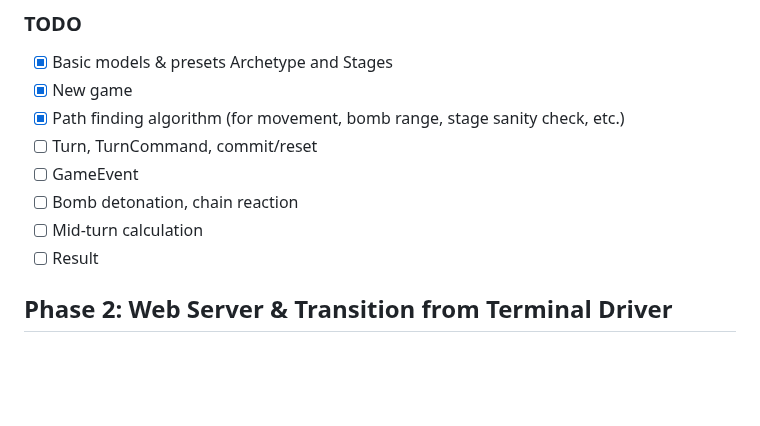
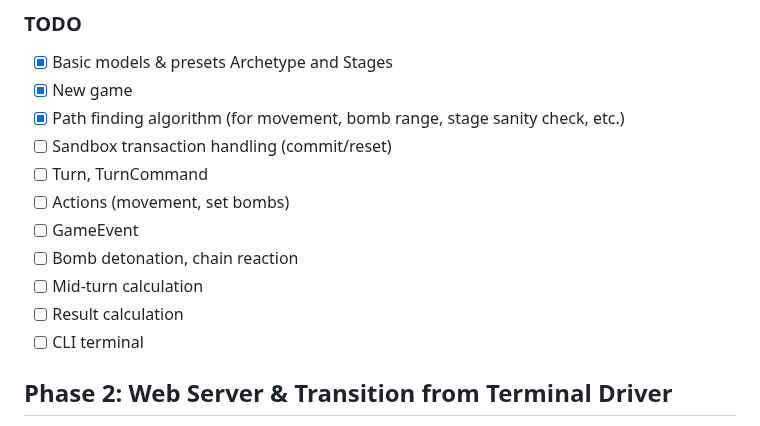
Before and after one commit to oscarhkli/bomb-srpg, a Markdown page: docs/roadmap.md, the part around the change. Drawn GitHub-style; blank space fills up the shorter version.

Commit message:
doc: update roadmap

```diff
--- a/docs/roadmap.md
+++ b/docs/roadmap.md
@@ -9,11 +9,14 @@
 - [x] Basic models & presets Archetype and Stages
 - [x] New game
 - [x] Path finding algorithm (for movement, bomb range, stage sanity check, etc.)
-- [ ] Turn, TurnCommand, commit/reset
+- [ ] Sandbox transaction handling (commit/reset)
+- [ ] Turn, TurnCommand
+- [ ] Actions (movement, set bombs)
 - [ ] GameEvent
 - [ ] Bomb detonation, chain reaction
 - [ ] Mid-turn calculation
-- [ ] Result
+- [ ] Result calculation
+- [ ] CLI terminal
 
 ## Phase 2: Web Server & Transition from Terminal Driver
 - **Goal:** Drop the console interface and build a graphical browser client.
```
